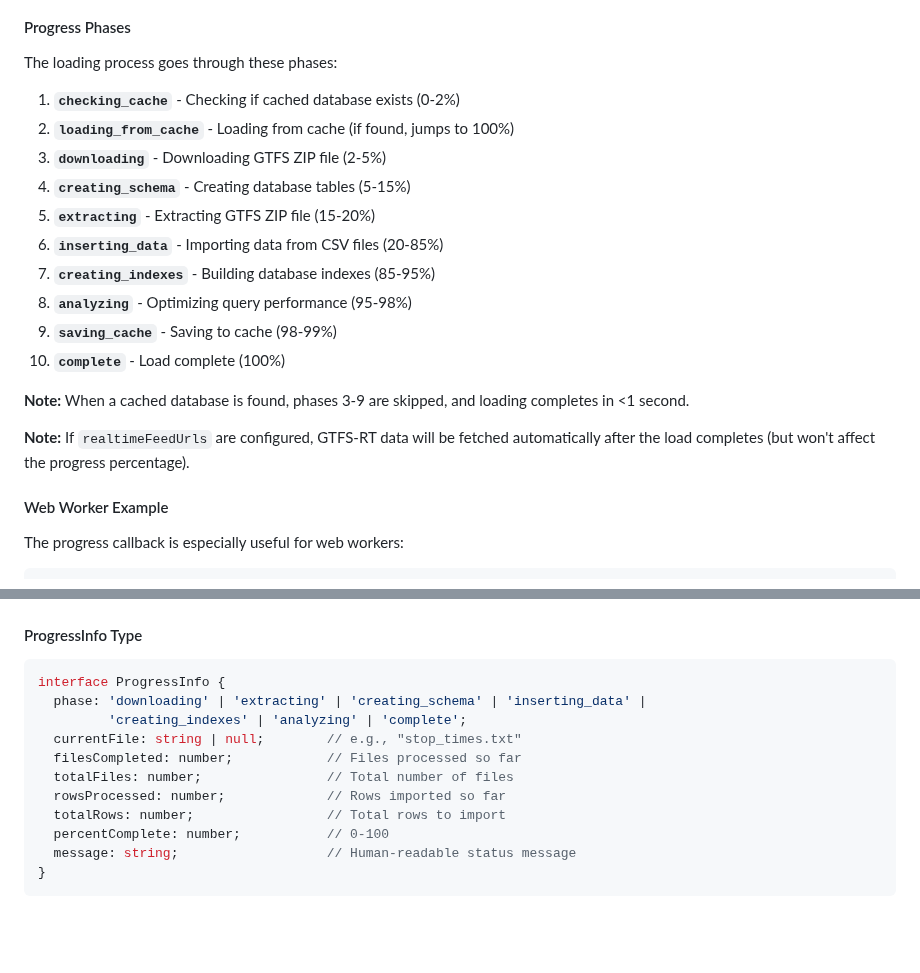
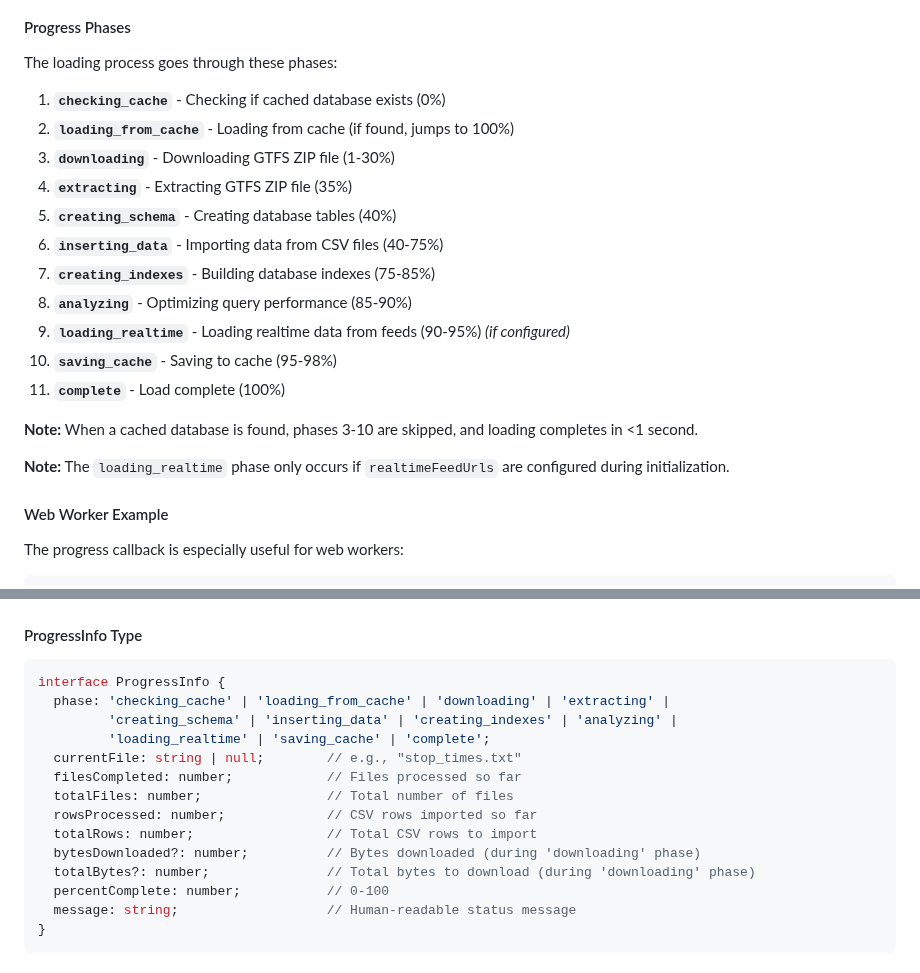
Before and after one commit to sysdevrun/gtfs-sqljs, a Markdown page: README.md, 2 parts joined by grey strips. Rendered like a GitHub page; blank space fills up the shorter version.

Commit message:
Update README documentation for new progress tracking
Updated progress tracking documentation to reflect recent changes:

Changes:
- Updated Progress Phases section with new percentage breakdown:
  - Downloading: 1% → 30% (was 2-5%)
  - Extracting: 35% (was 15-20%)
  - Creating schema: 40% (was 5-15%)
  - Inserting data: 40% → 75% (was 20-85%)
  - Creating indexes: 75% → 85% (was 85-95%)
  - Analyzing: 85% → 90% (was 95-98%)
  - Loading realtime: 90% → 95% (NEW phase)
  - Saving cache: 95% → 98% (was 98-99%)

- Updated ProgressInfo interface documentation:
  - Added 'loading_realtime' phase to union type
  - Added bytesDownloaded and totalBytes optional fields
  - Clarified rowsProcessed/totalRows are for CSV rows only

- Updated notes:
  - Clarified that loading_realtime phase only occurs when configured
  - Updated cache skip phases from 3-9 to 3-10

File modified:
- README.md: Progress tracking documentation sections

````diff
--- a/README.md
+++ b/README.md
@@ -269,20 +269,21 @@ const gtfs = await GtfsSqlJs.fromZip('https://example.com/gtfs.zip', {
 
 The loading process goes through these phases:
 
-1. **`checking_cache`** - Checking if cached database exists (0-2%)
+1. **`checking_cache`** - Checking if cached database exists (0%)
 2. **`loading_from_cache`** - Loading from cache (if found, jumps to 100%)
-3. **`downloading`** - Downloading GTFS ZIP file (2-5%)
-4. **`creating_schema`** - Creating database tables (5-15%)
-5. **`extracting`** - Extracting GTFS ZIP file (15-20%)
-6. **`inserting_data`** - Importing data from CSV files (20-85%)
-7. **`creating_indexes`** - Building database indexes (85-95%)
-8. **`analyzing`** - Optimizing query performance (95-98%)
-9. **`saving_cache`** - Saving to cache (98-99%)
-10. **`complete`** - Load complete (100%)
+3. **`downloading`** - Downloading GTFS ZIP file (1-30%)
+4. **`extracting`** - Extracting GTFS ZIP file (35%)
+5. **`creating_schema`** - Creating database tables (40%)
+6. **`inserting_data`** - Importing data from CSV files (40-75%)
+7. **`creating_indexes`** - Building database indexes (75-85%)
+8. **`analyzing`** - Optimizing query performance (85-90%)
+9. **`loading_realtime`** - Loading realtime data from feeds (90-95%) *(if configured)*
+10. **`saving_cache`** - Saving to cache (95-98%)
+11. **`complete`** - Load complete (100%)
 
-**Note:** When a cached database is found, phases 3-9 are skipped, and loading completes in <1 second.
+**Note:** When a cached database is found, phases 3-10 are skipped, and loading completes in <1 second.
 
-**Note:** If `realtimeFeedUrls` are configured, GTFS-RT data will be fetched automatically after the load completes (but won't affect the progress percentage).
+**Note:** The `loading_realtime` phase only occurs if `realtimeFeedUrls` are configured during initialization.
 
 #### Web Worker Example
 
@@ -328,13 +329,16 @@ worker.postMessage({ type: 'load', url: 'https://example.com/gtfs.zip' });
 
 ```typescript
 interface ProgressInfo {
-  phase: 'downloading' | 'extracting' | 'creating_schema' | 'inserting_data' |
-         'creating_indexes' | 'analyzing' | 'complete';
+  phase: 'checking_cache' | 'loading_from_cache' | 'downloading' | 'extracting' |
+         'creating_schema' | 'inserting_data' | 'creating_indexes' | 'analyzing' |
+         'loading_realtime' | 'saving_cache' | 'complete';
   currentFile: string | null;        // e.g., "stop_times.txt"
   filesCompleted: number;            // Files processed so far
   totalFiles: number;                // Total number of files
-  rowsProcessed: number;             // Rows imported so far
-  totalRows: number;                 // Total rows to import
+  rowsProcessed: number;             // CSV rows imported so far
+  totalRows: number;                 // Total CSV rows to import
+  bytesDownloaded?: number;          // Bytes downloaded (during 'downloading' phase)
+  totalBytes?: number;               // Total bytes to download (during 'downloading' phase)
   percentComplete: number;           // 0-100
   message: string;                   // Human-readable status message
 }
````
